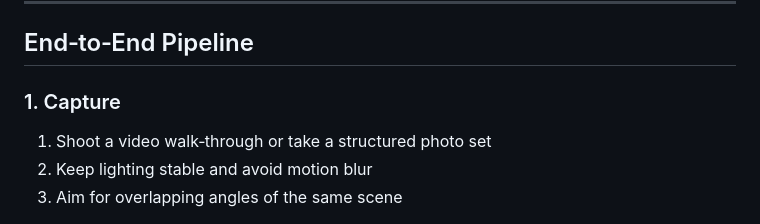
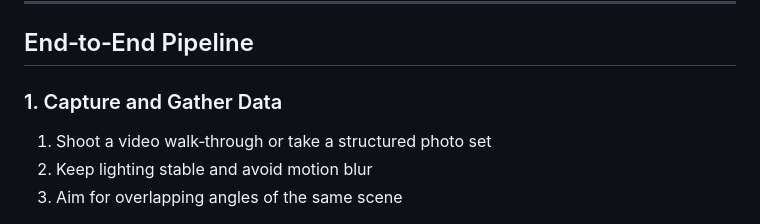
Before and after one commit to annabellelj/3DGS-journalism-scrolly, a Markdown page: README.md, the part around the change. GitHub-like rendering.

Commit message:
Update section title for clarity

```diff
--- a/README.md
+++ b/README.md
@@ -43,7 +43,7 @@ Pick based on your deadline, audience, and technical comfort.
 
 ## End‑to‑End Pipeline
 
-### 1. Capture
+### 1. Capture and Gather Data
 
 1. Shoot a video walk‑through or take a structured photo set
 2. Keep lighting stable and avoid motion blur
```
